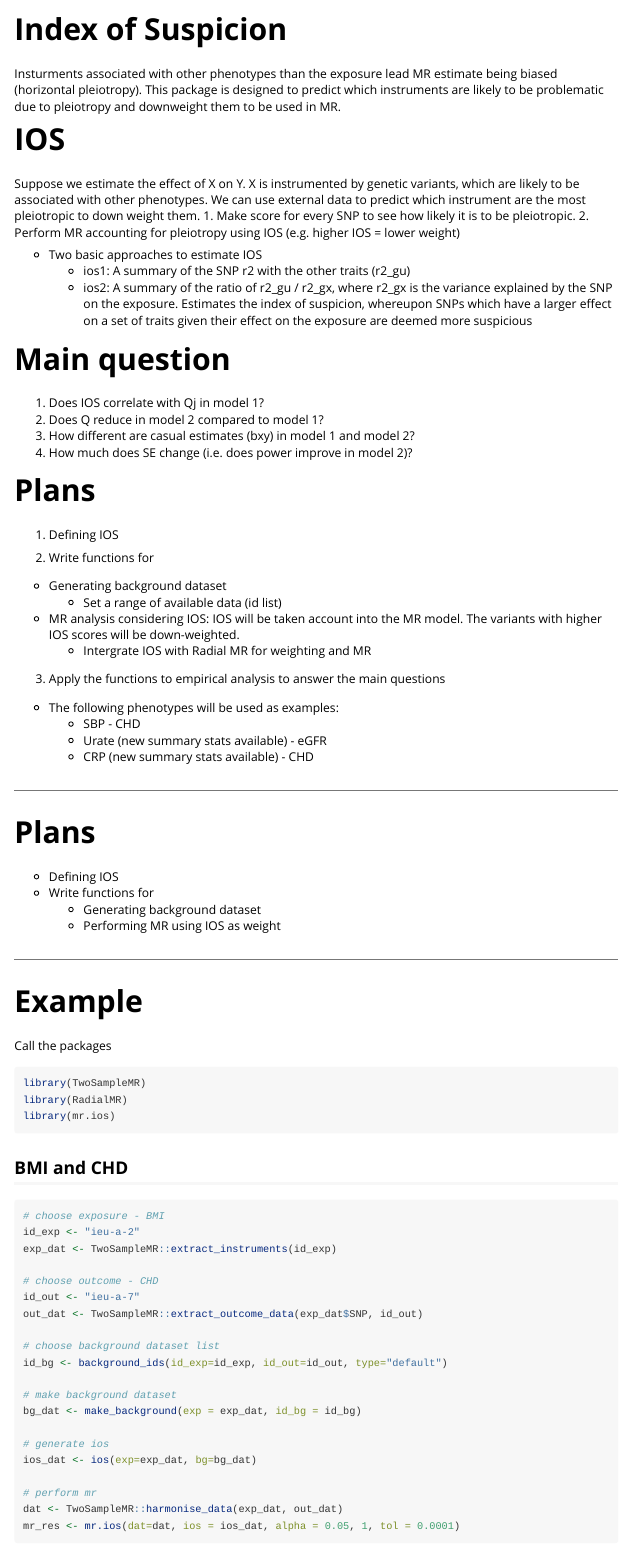
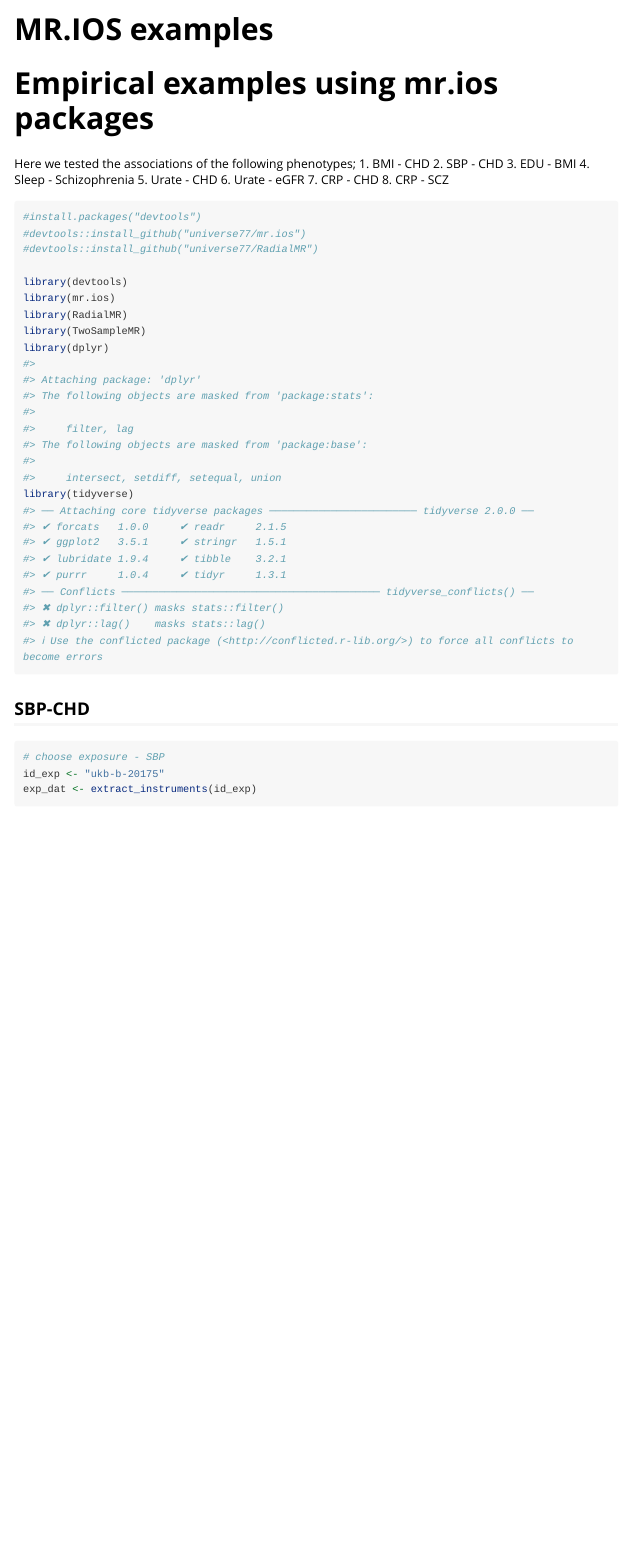
Before and after one commit to yoonsucho/mr.ios, an R Markdown document (vignettes/my-vignette.Rmd): the page in a window 1100 px wide, from its top. Rendered offline with R 4.5, knitr and Pandoc, with nearby package versions; some code elsewhere in the file could not run offline; long lines of code are wrapped; common packages that the code uses without loading them are loaded.

Commit message:
Update vignettes

````diff
--- a/vignettes/my-vignette.Rmd
+++ b/vignettes/my-vignette.Rmd
@@ -8,49 +8,4 @@ vignette: >
   %\VignetteEncoding{UTF-8}
 ---
 
-Insturments associated with other phenotypes than the exposure lead MR estimate being biased (horizontal pleiotropy). This package is designed to predict which instruments are likely to be problematic due to pleiotropy and downweight them to be used in MR.
 
-
-# IOS
-Suppose we estimate the effect of X on Y. X is instrumented by genetic variants, which are likely to be associated with other phenotypes. We can use external data to predict which instrument are the most pleiotropic to down weight them.
- 1. Make score for every SNP to see how likely it is to be pleiotropic.
- 2. Perform MR accounting for pleiotropy using IOS (e.g. higher IOS = lower weight)
-
-* Two basic approaches to estimate IOS
-	- ios1: A summary of the SNP r2 with the other traits (r2_gu)
-	- ios2: A summary of the ratio of r2_gu / r2_gx, where r2_gx is the variance explained by the SNP on the exposure. Estimates the index of suspicion, whereupon SNPs which have a larger effect on a set of traits given their effect on the exposure are deemed more suspicious
-
-# Main question
- 1. Does IOS correlate with Qj in model 1?
- 2. Does Q reduce in model 2 compared to model 1?
- 3. How different are casual estimates (bxy) in model 1 and model 2?
- 4. How much does SE change (i.e. does power improve in model 2)?
-
-
-# Plans
-
-1. Defining IOS
-
-2. Write functions for
-  * Generating background dataset
-	* Set a range of available data (id list)
-  * MR analysis considering IOS: IOS will be taken account into the MR model. The variants with higher IOS scores will be down-weighted.
-	* Intergrate IOS with Radial MR for weighting and MR
-
-3. Apply the functions to empirical analysis to answer the main questions
-  * The following phenotypes will be used as examples:
-	* SBP - CHD
-	* Urate (new summary stats available) - eGFR
-	* CRP (new summary stats available) - CHD
-
-
-
-
---------
-
-# Plans
-
-* Defining IOS
-* Write functions for
-  * Generating background dataset
-  * Performing MR using IOS as weight
@@ -59,3 +16,7 @@ Suppose we estimate the effect of X on Y. X is instrumented by genetic variants,
+  %\VignetteIndexEntry{my-vignette}
+  %\VignetteEngine{knitr::rmarkdown}
+  %\VignetteEncoding{UTF-8}
+---
 
 ```{r, include = FALSE, message=FALSE}
 knitr::opts_chunk$set(
@@ -64,39 +25,48 @@ knitr::opts_chunk$set(
 )
 ```
 
---------
 
-# Example
+# Empirical examples using mr.ios packages
+Here we tested the associations of the following phenotypes;
+   1. BMI - CHD
+   2. SBP - CHD
+   3. EDU - BMI
+   4. Sleep - Schizophrenia
+   5. Urate - CHD
+   6. Urate - eGFR
+   7. CRP - CHD
+   8. CRP - SCZ
 
-Call the packages
+
 
 ```{r}
+#install.packages("devtools")
+#devtools::install_github("universe77/mr.ios")
+#devtools::install_github("universe77/RadialMR")
+
+library(devtools)
+library(mr.ios)
+library(RadialMR)
 library(TwoSampleMR)
-library(RadialMR)
-library(mr.ios)
+library(dplyr)
+library(tidyverse)
 ```
 
-## BMI and CHD
 
+## SBP-CHD
 
-```{r, eval=FALSE}
-# choose exposure - BMI
-id_exp <- "ieu-a-2"
-exp_dat <- TwoSampleMR::extract_instruments(id_exp)
+```{r}
+# choose exposure - SBP
+id_exp <- "ukb-b-20175"
+exp_dat <- extract_instruments(id_exp)
 
 # choose outcome - CHD
 id_out <- "ieu-a-7"
-out_dat <- TwoSampleMR::extract_outcome_data(exp_dat$SNP, id_out)
+out_dat <- extract_outcome_data(exp_dat$SNP, id_out)
 
 # choose background dataset list
-id_bg <- background_ids(id_exp=id_exp, id_out=id_out, type="default")
+id_bg <- background_ids(id_exp=id_exp, id_out=id_out, type = "broad")
+id_bg2 <- background_ids(id_exp=id_exp, id_out=id_out, type = "default")
 
 # make background dataset
 bg_dat <- make_background(exp = exp_dat, id_bg = id_bg)
-
-# generate ios
-ios_dat <- ios(exp=exp_dat, bg=bg_dat)
-
-# perform mr
-dat <- TwoSampleMR::harmonise_data(exp_dat, out_dat)
-mr_res <- mr.ios(dat=dat, ios = ios_dat, alpha = 0.05, 1, tol = 0.0001)
````
Also changed, not shown: R/cluster.R (+100 -8 lines), vignettes/my-vignette.Rmd (35 more changed lines), 1 other file.
